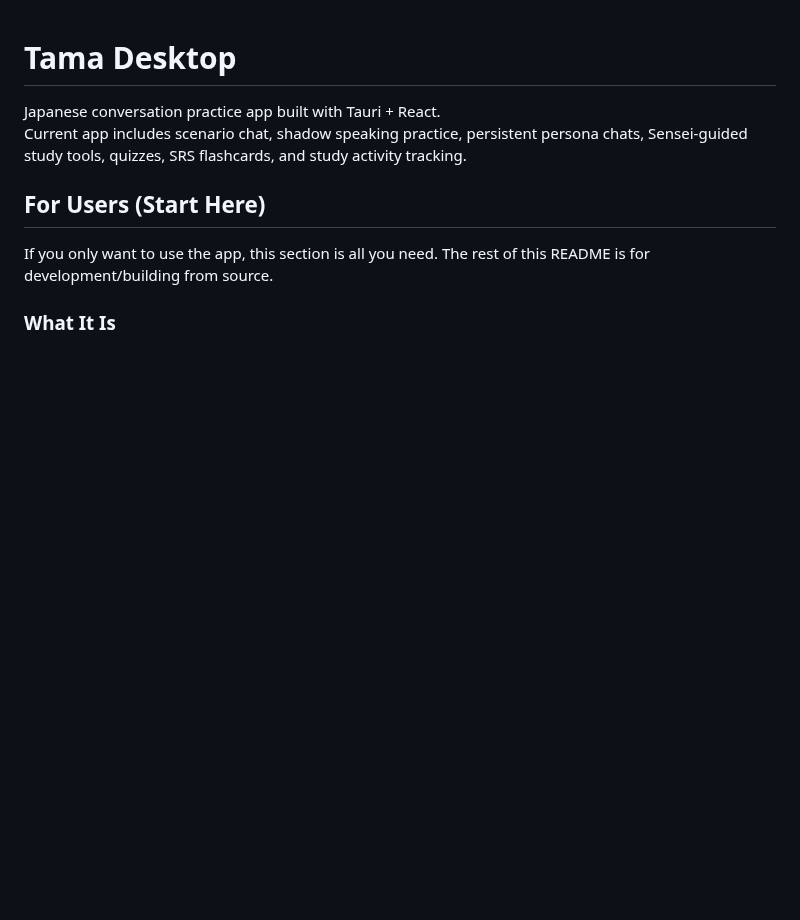
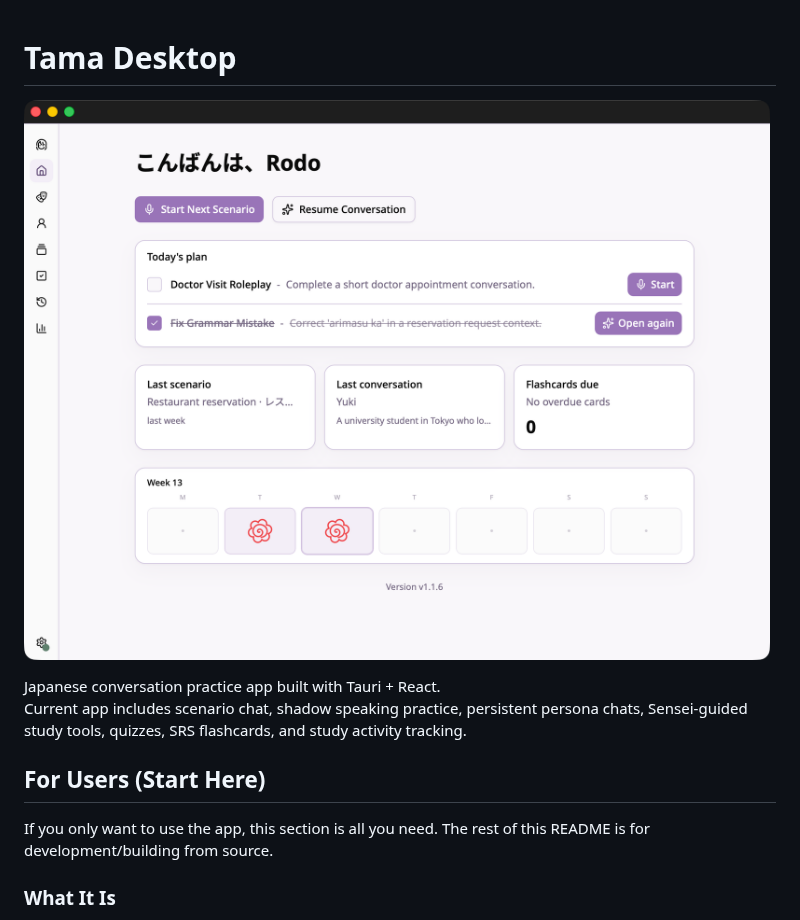
Before and after one commit to rodolfo-terriquez/tama-desktop, a Markdown page: README.md, the part around the change. GitHub-like rendering; pictures changed too: tama-screen-01.png (added); blank space fills up the shorter version.

Commit message:
Add app screenshot to README

```diff
--- a/README.md
+++ b/README.md
@@ -1,4 +1,6 @@
 # Tama Desktop
+
+![Tama Desktop screenshot](./tama-screen-01.png)
 
 Japanese conversation practice app built with Tauri + React.
 Current app includes scenario chat, shadow speaking practice, persistent persona chats, Sensei-guided study tools, quizzes, SRS flashcards, and study activity tracking.
```
